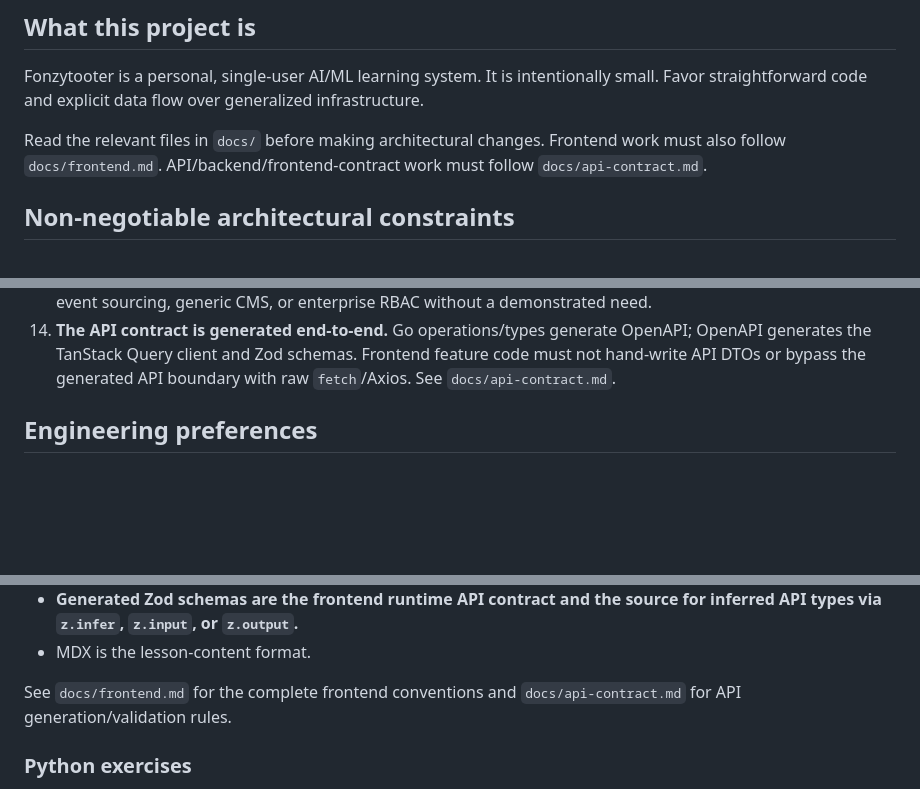
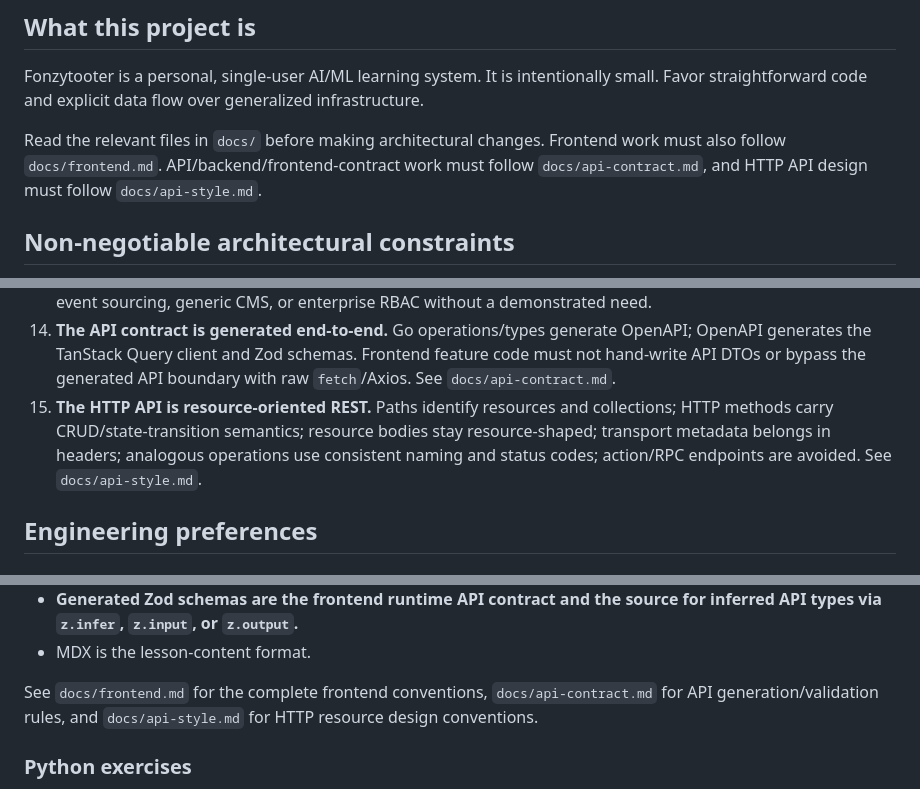
Before and after one commit to johncrowleydev/fonzytooter, a Markdown page: AGENTS.md, 3 parts joined by grey strips. Drawn GitHub-style; blank space fills up the shorter version.

Commit message:
docs: enforce REST API conventions

```diff
--- a/AGENTS.md
+++ b/AGENTS.md
@@ -6,7 +6,7 @@ Instructions for coding agents working in this repository.
 
 Fonzytooter is a personal, single-user AI/ML learning system. It is intentionally small. Favor straightforward code and explicit data flow over generalized infrastructure.
 
-Read the relevant files in `docs/` before making architectural changes. Frontend work must also follow `docs/frontend.md`. API/backend/frontend-contract work must follow `docs/api-contract.md`.
+Read the relevant files in `docs/` before making architectural changes. Frontend work must also follow `docs/frontend.md`. API/backend/frontend-contract work must follow `docs/api-contract.md`, and HTTP API design must follow `docs/api-style.md`.
 
 ## Non-negotiable architectural constraints
 
@@ -24,6 +24,7 @@ Read the relevant files in `docs/` before making architectural changes. Frontend
 12. **Sources are required for substantive lesson content.** Never invent citations. Reputable primary or high-quality educational sources should be recorded in `curriculum/sources.yaml` and referenced by stable IDs.
 13. **Avoid speculative infrastructure.** No microservices, Redis, queues, Kubernetes, GraphQL, vector database, event sourcing, generic CMS, or enterprise RBAC without a demonstrated need.
 14. **The API contract is generated end-to-end.** Go operations/types generate OpenAPI; OpenAPI generates the TanStack Query client and Zod schemas. Frontend feature code must not hand-write API DTOs or bypass the generated API boundary with raw `fetch`/Axios. See `docs/api-contract.md`.
+15. **The HTTP API is resource-oriented REST.** Paths identify resources and collections; HTTP methods carry CRUD/state-transition semantics; resource bodies stay resource-shaped; transport metadata belongs in headers; analogous operations use consistent naming and status codes; action/RPC endpoints are avoided. See `docs/api-style.md`.
 
 ## Engineering preferences
 
@@ -52,7 +54,7 @@ Read the relevant files in `docs/` before making architectural changes. Frontend
 - **Generated Zod schemas are the frontend runtime API contract and the source for inferred API types via `z.infer`, `z.input`, or `z.output`.**
 - MDX is the lesson-content format.
 
-See `docs/frontend.md` for the complete frontend conventions and `docs/api-contract.md` for API generation/validation rules.
+See `docs/frontend.md` for the complete frontend conventions, `docs/api-contract.md` for API generation/validation rules, and `docs/api-style.md` for HTTP resource design conventions.
 
 ### Python exercises
 
```
Also changed, not shown: other parts of AGENTS.md (+1 -0 lines).
